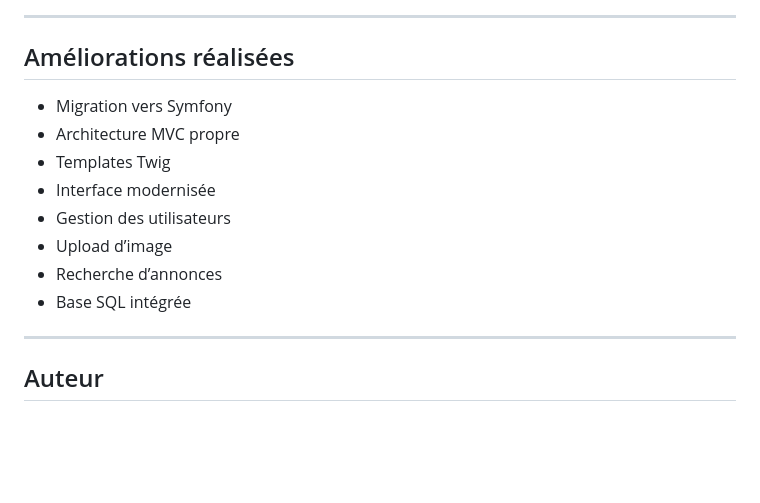
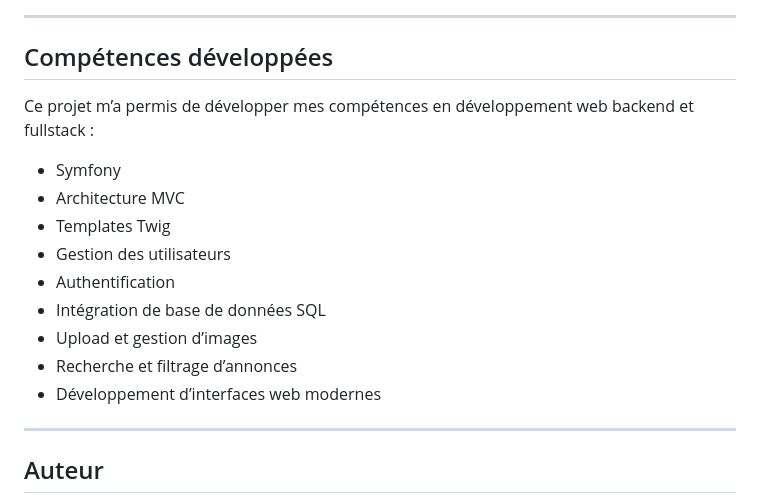
Before and after one commit to dounia-lall/coliscomp-symfony, a Markdown page: README.md, the part around the change. Rendered like a GitHub page; blank space fills up the shorter version.

```diff
--- a/README.md
+++ b/README.md
@@ -187,16 +187,19 @@ http://localhost:8000
 
 ---
 
-## Améliorations réalisées
+## Compétences développées
 
-- Migration vers Symfony
-- Architecture MVC propre
+Ce projet m’a permis de développer mes compétences en développement web backend et fullstack :
+
+- Symfony
+- Architecture MVC
 - Templates Twig
-- Interface modernisée
 - Gestion des utilisateurs
-- Upload d’image
-- Recherche d’annonces
-- Base SQL intégrée
+- Authentification
+- Intégration de base de données SQL
+- Upload et gestion d’images
+- Recherche et filtrage d’annonces
+- Développement d’interfaces web modernes
 
 ---
 
```
